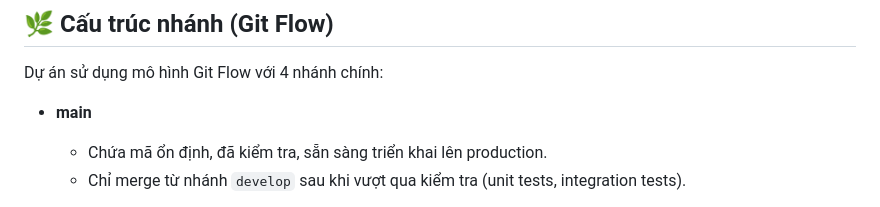
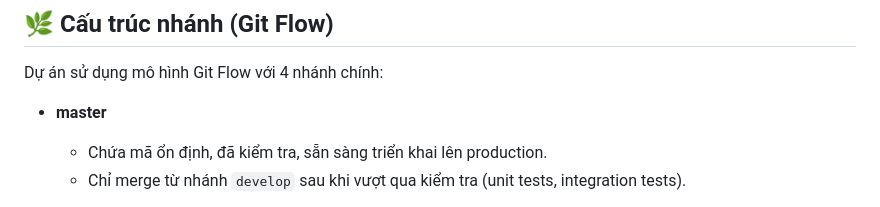
Before and after one commit to gunhug/webHugPog_PHP, a Markdown page: README.md, the part around the change. GitHub-like rendering.

```diff
--- a/README.md
+++ b/README.md
@@ -114,7 +114,7 @@ Dự án sử dụng mô hình **Git Flow** với 4 nhánh chính: `main`, `deve
 ## 🌿 Cấu trúc nhánh (Git Flow)
 Dự án sử dụng mô hình Git Flow với 4 nhánh chính:
 
-- **main**
+- **master**
   - Chứa mã ổn định, đã kiểm tra, sẵn sàng triển khai lên production.
   - Chỉ merge từ nhánh `develop` sau khi vượt qua kiểm tra (unit tests, integration tests).
 
```
